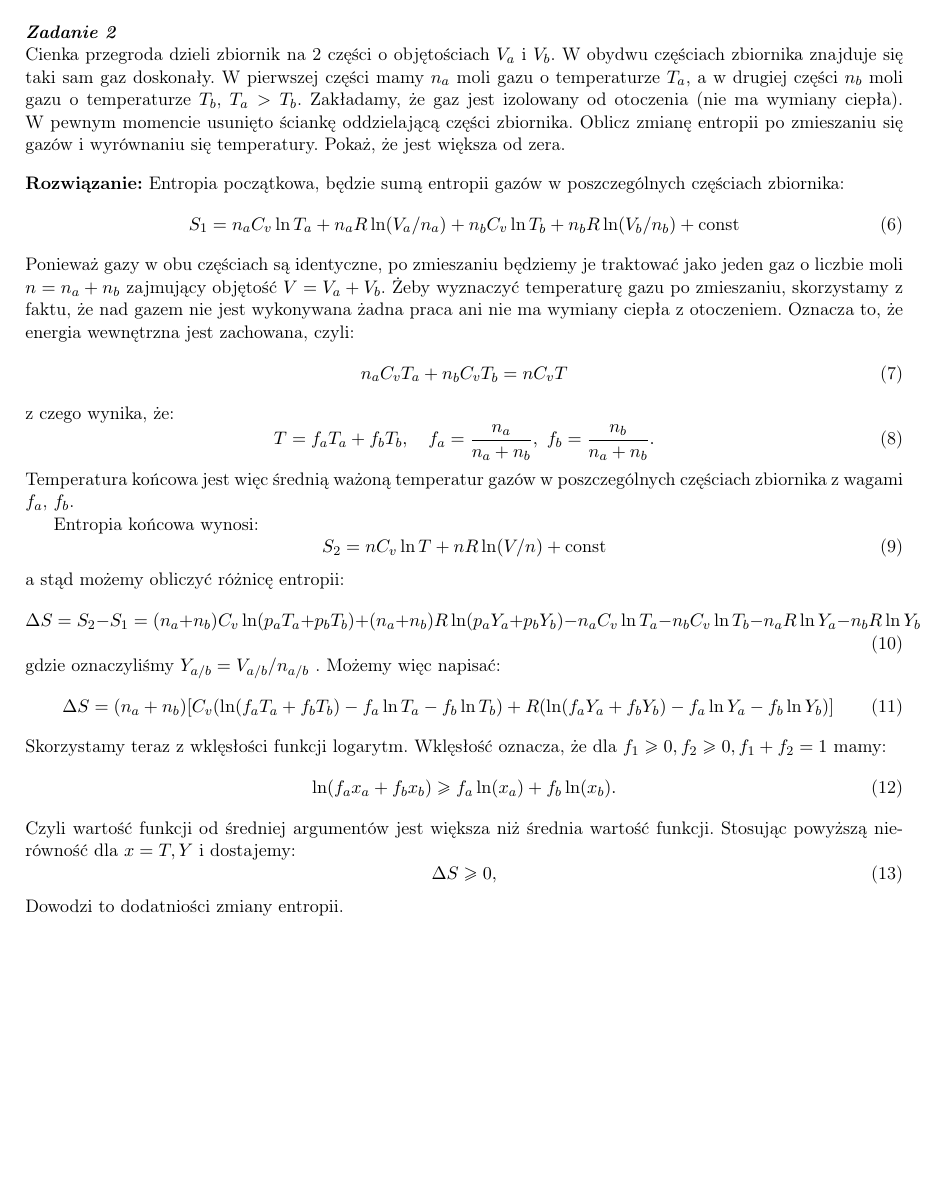
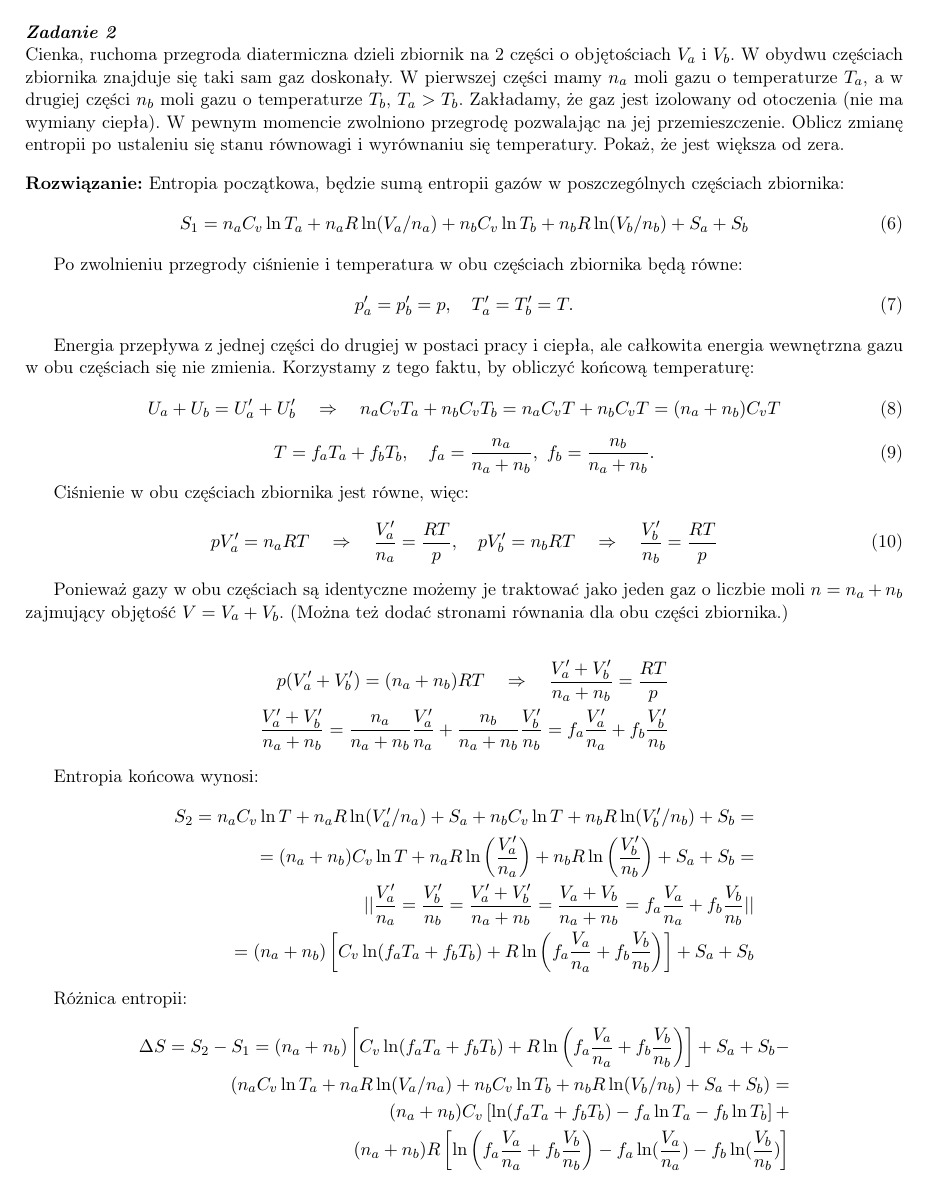
Before and after one commit to akalinow/Termodynamika, a LaTeX document (tydzien_9/tydzien_9_rozwiazania.tex): page 2 of 10 before the commit and page 2 of 11 after it. Compiled offline with pdfLaTeX.

Commit message:
* improve solution for gas mixing problem

```diff
--- a/tydzien_9/tydzien_9_rozwiazania.tex
+++ b/tydzien_9/tydzien_9_rozwiazania.tex
@@ -9,7 +9,7 @@
 
 \frenchspacing
 
-%\usepackage{amsmath}
+\usepackage{amsmath}
 %\usepackage{physics}
 %\usepackage{bm}
 \usepackage{gensymb}
@@ -107,54 +107,90 @@ W przypadku rozprężania do próżni nie ma wymiany ciepła z otoczeniem. Oznac
 %%%%%%%%%%%%%%%%%%%%%%%%%%%%%%%%%%%%%%%%%%%%%%%%%%%%%%%%%%
 
 \zadanie
-Cienka przegroda dzieli zbiornik na 2 części o objętościach $V_a$ i $V_b$.
+Cienka, ruchoma przegroda diatermiczna dzieli zbiornik na 2 części o objętościach $V_a$ i $V_b$.
 W obydwu częściach zbiornika znajduje się taki sam gaz doskonały.
 W pierwszej części mamy $n_a$ moli gazu o temperaturze $T_a$, a w drugiej części $n_b$ moli
 gazu o temperaturze $T_b$, $T_a >  T_b$.
 Zakładamy, że gaz jest izolowany od otoczenia (nie ma wymiany ciepła).
-W pewnym momencie usunięto ściankę oddzielającą części zbiornika.
-Oblicz zmianę entropii po zmieszaniu się
-gazów i wyrównaniu się temperatury. Pokaż, że jest większa od zera.
+W pewnym momencie zwolniono przegrodę pozwalając na jej przemieszczenie.
+Oblicz zmianę entropii po ustaleniu się stanu równowagi i wyrównaniu się temperatury.
+Pokaż, że jest większa od zera.
 
 \vskip 10pt
 \noindent
 \textbf{Rozwiązanie:}
 Entropia początkowa, będzie sumą entropii gazów w poszczególnych częściach zbiornika:
 \begin{equation}
-S_1 = n_a C_v \ln T_a  + n_a R \ln (V_a/n_a)   +  n_b C_v \ln T_b  + n_b R \ln (V_b/n_b)  + \t{const}
+S_1 = n_a C_v \ln T_a  + n_a R \ln (V_a/n_a)  +
+      n_b C_v \ln T_b  + n_b R \ln (V_b/n_b)  +
+      S_{a} + S_{b}
 \end{equation}
-Ponieważ gazy w obu częściach są identyczne, po zmieszaniu będziemy je traktować jako jeden gaz
-o liczbie moli $n =n_a + n_b$ zajmujący objętość $V=V_a + V_b$. Żeby wyznaczyć temperaturę gazu po zmieszaniu, skorzystamy z faktu, że nad gazem nie jest wykonywana żadna praca ani nie ma wymiany ciepła z otoczeniem. Oznacza to, że energia wewnętrzna jest zachowana, czyli:
+
+Po zwolnieniu przegrody ciśnienie i temperatura w obu częściach zbiornika będą równe:
 \begin{equation}
-  n_a C_v T_a + n_b C_v T_b = n C_v T
+p'_a = p'_b = p, \quad T'_a = T'_b = T.
 \end{equation}
-z czego wynika, że:
+
+Energia przepływa z jednej części do drugiej w postaci pracy i ciepła, ale
+całkowita energia wewnętrzna gazu w obu częściach się nie zmienia. Korzystamy z tego
+faktu, by obliczyć końcową temperaturę:
+\begin{equation}
+U_{a} + U_{b} = U'_{a} + U'_{b} \quad \Rightarrow \quad
+n_a C_v T_a + n_b C_v T_b = n_a C_v T + n_b C_v T = (n_a + n_b) C_v T
+\end{equation}
 \begin{equation}
   T = f_a T_a + f_b T_b, \quad f_a = \frac{n_a}{n_a+n_b},\  f_b = \frac{n_b}{n_a + n_b}.
 \end{equation}
-Temperatura końcowa jest więc średnią ważoną temperatur gazów
-w poszczególnych częściach zbiornika z wagami $f_a$, $f_b$.
+
+Ciśnienie w obu częściach zbiornika jest równe, więc:
+\begin{equation}
+  pV'_a = n_a R T \quad \Rightarrow \quad \frac{V'_a}{n_a} = \frac{R T}{p}, \quad
+  pV'_b = n_b R T \quad \Rightarrow \quad \frac{V'_b}{n_b} = \frac{R T}{p}
+\end{equation}
+
+Ponieważ gazy w obu częściach są identyczne możemy je traktować jako jeden gaz
+o liczbie moli $n =n_a + n_b$ zajmujący objętość $V=V_a + V_b$.
+(Można też dodać stronami równania dla obu części zbiornika.)
+
+\begin{align*}
+p(V'_a + V'_b) = (n_a + n_b) R T \quad \Rightarrow \quad \frac{V'_a + V'_b}{n_a + n_b} = \frac{R T}{p} \\
+\frac{V'_a + V'_b}{n_a + n_b} = \frac{n_a}{n_a + n_b} \frac{V'_a}{n_a} + \frac{n_b}{n_a + n_b} \frac{V'_b}{n_b} = f_a \frac{V'_a}{n_{a}} + f_b \frac{V'_b}{n_{b}}
+\end{align*}
+
 
 Entropia końcowa wynosi:
+\begin{align*}
+S_2 = n_a C_v \ln T  + n_a R \ln (V'_a/n_a)  + S_{a} + n_b C_v \ln T  + n_b R \ln (V'_b/n_b)  + S_{b} = \\
+= (n_a + n_b) C_v \ln T + n_a R \ln \left(\frac{V'_a}{n_a}\right) + n_b R \ln \left(\frac{V'_b}{n_b}\right) + S_{a} + S_{b} = \\
+|| \frac{V'_a}{n_a} = \frac{V'_b}{n_b}  =
+    \frac{V'_a + V'_b}{n_a + n_b} =
+    \frac{V_a + V_b}{n_a + n_b} =
+    f_a\frac{V_a}{n_a} + f_b\frac{V_b}{n_b}
+    || \\
+= (n_a + n_b) \left[C_v \ln (f_a T_a + f_b T_b) +
+                    R \ln \left( f_a\frac{V_a}{n_a} + f_b\frac{V_b}{n_b}  \right)
+ \right]  + S_{a} + S_{b}
+\end{align*}
+
+
+Różnica entropii:
+\begin{align*}
+\Delta S  =S_2 - S_1 =
+(n_a + n_b) \left[C_v \ln (f_a T_a + f_b T_b) +
+R \ln \left( f_a\frac{V_a}{n_a} + f_b\frac{V_b}{n_b}  \right)
+ \right]  + S_{a} + S_{b} - \\
+ \left(
+      n_a C_v \ln T_a  + n_a R \ln (V_a/n_a)  +
+      n_b C_v \ln T_b  + n_b R \ln (V_b/n_b)  +
+      S_{a} + S_{b}
+      \right) = \\
+            (n_a + n_b)C_v \left[\ln (f_a T_a + f_b T_b) -
+            f_a \ln T_a  - f_b \ln T_b \right] + \\
+            (n_a + n_b)R \left[\ln \left( f_a\frac{V_a}{n_a} + f_b\frac{V_b}{n_b}  \right) -
+                          f_a\ln (\frac{V_a}{n_a})  - f_b \ln (\frac{V_b}{n_b}) \right]
+\end{align*}
+
+Człony z temperaturą i objętością molową mają taką samą postać:
 \begin{equation}
-S_2 = n C_v \ln T  + n R \ln (V/n)  + \t{const}
+\ln(f_a x_a + f_b x_b) - f_a \ln(x_a) + f_b \ln (x_b).
 \end{equation}
-a stąd możemy obliczyć różnicę entropii:
-\begin{equation}
-\Delta S  =S_2 - S_1 = (n_a + n_b) C_v \ln (p_a T_a + p_b T_b) +
-(n_a + n_b) R\ln (p_aY_a + p_bY_b) - n_a C_v \ln T_a  -n_b C_v \ln T_b
-- n_a R \ln Y_a - n_b R \ln Y_b
-\end{equation}
-gdzie oznaczyliśmy $Y_{a/b}=V_{a/b}/n_{a/b}$
-. Możemy więc napisać:
-\begin{equation}
-\Delta S   =(n_a + n_b)[ C_v (\ln (f_a T_a + f_b T_b)  - f_a\ln T_a - f_b\ln T_b) +
-           R(\ln (f_a Y_a + f_b Y_b)  - f_a\ln Y_a - f_b\ln Y_b)]
-\end{equation}
-Skorzystamy teraz z wklęsłości funkcji logarytm.
-Wklęsłość oznacza, że dla $f_1 \geq 0, f_2 \geq 0, f_1+f_2 =1$ mamy:
-\begin{equation}
-\ln(f_a x_a + f_b x_b) \geq f_a \ln(x_a) + f_b \ln (x_b).
-\end{equation}
-Czyli wartość funkcji od średniej argumentów jest większa niż średnia wartość funkcji.
-Stosując powyższą nierówność dla $x=T,Y$ i  dostajemy:
@@ -160,0 +203 @@ Stosując powyższą nierówność dla $x=T,Y$ i  dostajemy:
+\end{center}
@@ -161,7 +209,6 @@ Stosując powyższą nierówność dla $x=T,Y$ i  dostajemy:
 \begin{equation}
 \Delta S  \geq  0,
 \end{equation}
-Dowodzi to dodatniości zmiany entropii.
 %%%%%%%%%%%%%%%%%%%%%%%%%%%%%%%%%%%%%%%%%%%%%%%%%%%%%%%%%%
 \newpage
 %%%%%%%%%%%%%%%%%%%%%%%%%%%%%%%%%%%%%%%%%%%%%%%%%%%%%%%%%%
```
Also changed, not shown: tydzien_9/wkleslosc_log.png (added), tydzien_9/tydzien_9_rozwiazania.tex (11 more changed lines), 1 other file.
